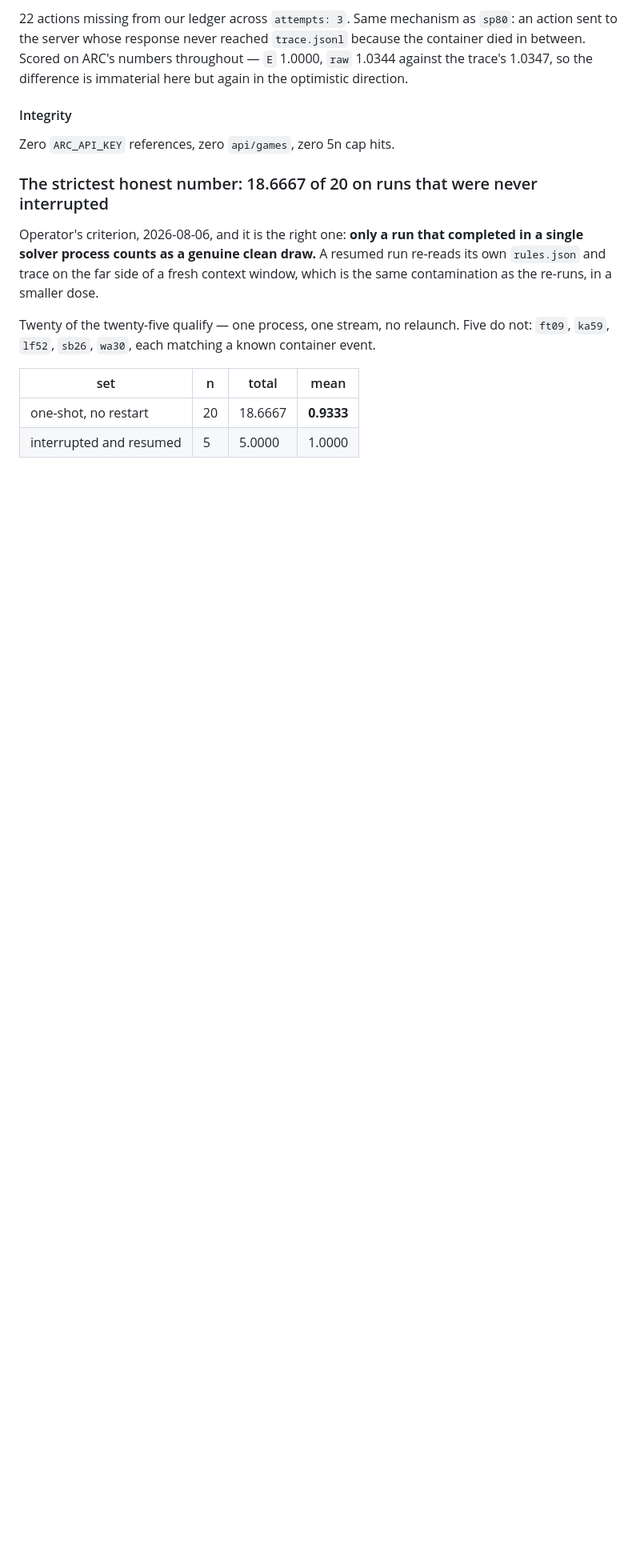
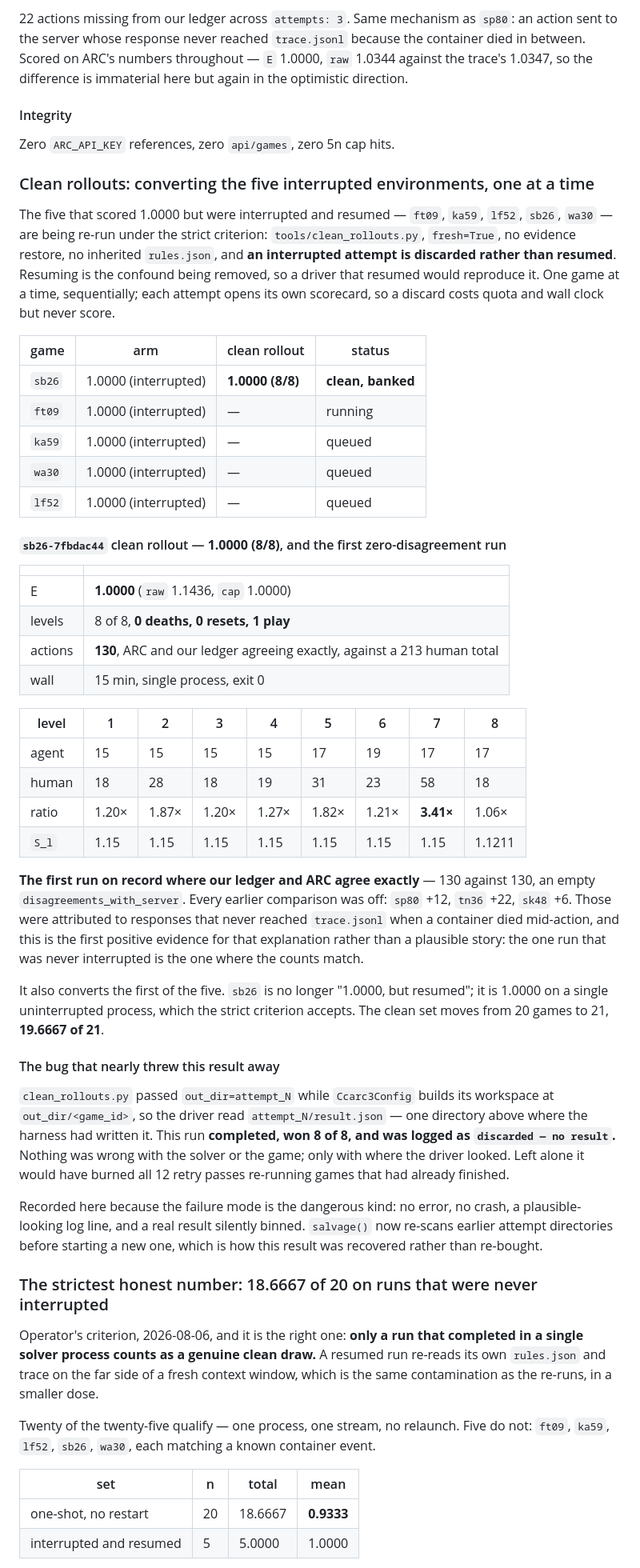
Before and after one commit to dastin359/athanor, a Markdown page: docs/ccarc3_results.md, the part around the change. Shown at 80% size. GitHub-like rendering; blank space fills up the shorter version.

Commit message:
docs: first clean rollout — sb26 wins 8/8 with zero server disagreement
sb26 re-run under the strict criterion (fresh, no restore, no inherited
rules.json, interrupted attempts discarded rather than resumed) won all eight
levels in 130 actions against a 213 human total, in a single 15-minute process
with zero deaths, zero resets and one play. E=1.0000, raw 1.1436.

It is the first run on record where our ledger and ARC agree exactly — 130 against
130, an empty disagreements_with_server. Every earlier comparison was off: sp80
+12, tn36 +22, sk48 +6, all attributed to responses that never reached trace.jsonl
when a container died mid-action. The one run that was never interrupted being the
one where the counts match is the first positive evidence for that explanation.

That converts the first of the five interrupted environments, moving the clean set
from 20 games to 21 at 19.6667.

Also records the bug that nearly binned it: the driver read attempt_N/result.json
while the harness writes to attempt_N/<game_id>/result.json, so a finished 8-of-8
win was logged as "discarded — no result". No error, no crash, a plausible log
line, and a real result silently thrown away. salvage() recovered it instead of
re-buying it.

Co-Authored-By: Claude Opus 5 <noreply@anthropic.com>
Claude-Session: https://claude.ai/code/session_018nGj6uEPA5AE6fyVGrRrTs

```diff
--- a/docs/ccarc3_results.md
+++ b/docs/ccarc3_results.md
@@ -2686,6 +2686,65 @@ immaterial here but again in the optimistic direction.
 #### Integrity
 Zero `ARC_API_KEY` references, zero `api/games`, zero 5n cap hits.
 
+### Clean rollouts: converting the five interrupted environments, one at a time
+
+The five that scored 1.0000 but were interrupted and resumed — `ft09`, `ka59`,
+`lf52`, `sb26`, `wa30` — are being re-run under the strict criterion:
+`tools/clean_rollouts.py`, `fresh=True`, no evidence restore, no inherited
+`rules.json`, and **an interrupted attempt is discarded rather than resumed**.
+Resuming is the confound being removed, so a driver that resumed would reproduce
+it. One game at a time, sequentially; each attempt opens its own scorecard, so a
+discard costs quota and wall clock but never score.
+
+| game | arm | clean rollout | status |
+|---|---|---|---|
+| `sb26` | 1.0000 (interrupted) | **1.0000 (8/8)** | **clean, banked** |
+| `ft09` | 1.0000 (interrupted) | — | running |
+| `ka59` | 1.0000 (interrupted) | — | queued |
+| `wa30` | 1.0000 (interrupted) | — | queued |
+| `lf52` | 1.0000 (interrupted) | — | queued |
+
+#### `sb26-7fbdac44` clean rollout — **1.0000 (8/8)**, and the first zero-disagreement run
+
+| | |
+|---|---|
+| E | **1.0000** (`raw` 1.1436, `cap` 1.0000) |
+| levels | 8 of 8, **0 deaths, 0 resets, 1 play** |
+| actions | **130**, ARC and our ledger agreeing exactly, against a 213 human total |
+| wall | 15 min, single process, exit 0 |
+
+| level | 1 | 2 | 3 | 4 | 5 | 6 | 7 | 8 |
+|---|---|---|---|---|---|---|---|---|
+| agent | 15 | 15 | 15 | 15 | 17 | 19 | 17 | 17 |
+| human | 18 | 28 | 18 | 19 | 31 | 23 | 58 | 18 |
+| ratio | 1.20× | 1.87× | 1.20× | 1.27× | 1.82× | 1.21× | **3.41×** | 1.06× |
+| `S_l` | 1.15 | 1.15 | 1.15 | 1.15 | 1.15 | 1.15 | 1.15 | 1.1211 |
+
+**The first run on record where our ledger and ARC agree exactly** — 130 against
+130, an empty `disagreements_with_server`. Every earlier comparison was off:
+`sp80` +12, `tn36` +22, `sk48` +6. Those were attributed to responses that never
+reached `trace.jsonl` when a container died mid-action, and this is the first
+positive evidence for that explanation rather than a plausible story: the one run
+that was never interrupted is the one where the counts match.
+
+It also converts the first of the five. `sb26` is no longer "1.0000, but resumed";
+it is 1.0000 on a single uninterrupted process, which the strict criterion accepts.
+The clean set moves from 20 games to 21, **19.6667 of 21**.
+
+#### The bug that nearly threw this result away
+
+`clean_rollouts.py` passed `out_dir=attempt_N` while `Ccarc3Config` builds its
+workspace at `out_dir/<game_id>`, so the driver read `attempt_N/result.json` — one
+directory above where the harness had written it. This run **completed, won 8 of 8,
+and was logged as `discarded — no result`.** Nothing was wrong with the solver or
+the game; only with where the driver looked. Left alone it would have burned all
+12 retry passes re-running games that had already finished.
+
+Recorded here because the failure mode is the dangerous kind: no error, no crash,
+a plausible-looking log line, and a real result silently binned. `salvage()` now
+re-scans earlier attempt directories before starting a new one, which is how this
+result was recovered rather than re-bought.
+
 ### The strictest honest number: 18.6667 of 20 on runs that were never interrupted
 
 Operator's criterion, 2026-08-06, and it is the right one: **only a run that
```
